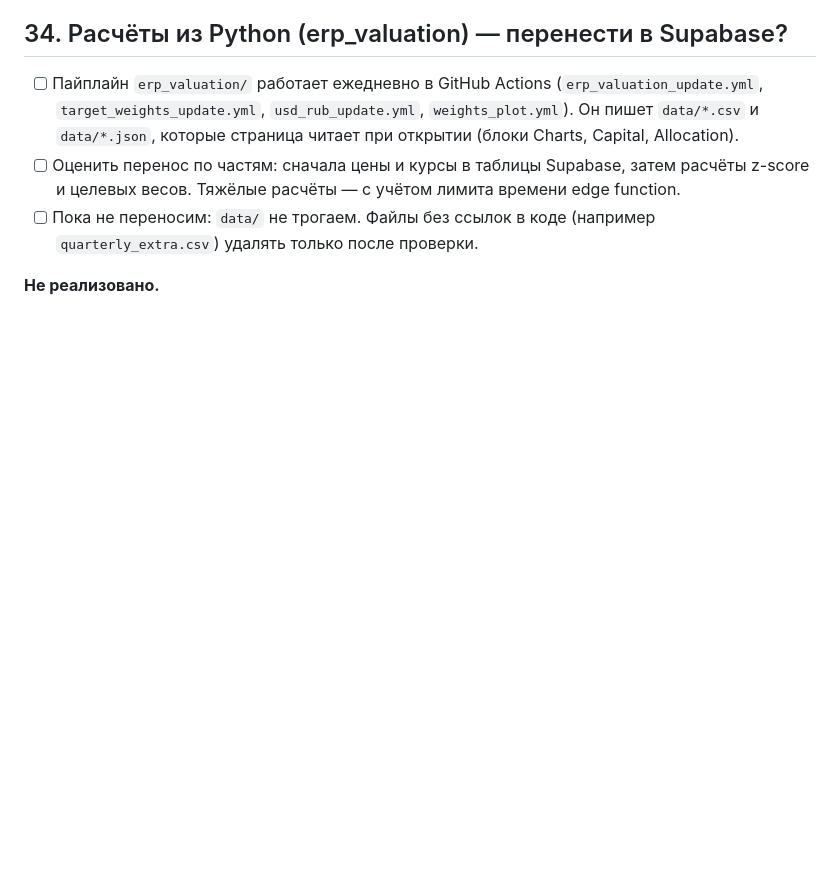
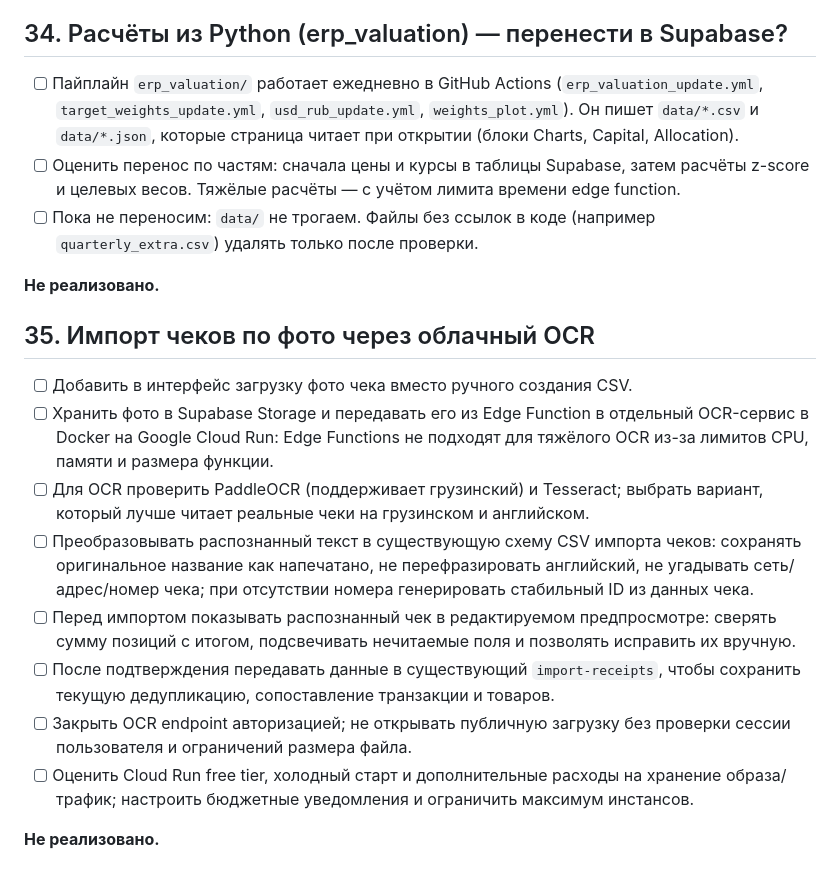
Before and after one commit to Ilyazykov/erp, a Markdown page: TODO.md, the part around the change. GitHub-like rendering; blank space fills up the shorter version.

Commit message:
redeploy

```diff
--- a/TODO.md
+++ b/TODO.md
@@ -1945,3 +1945,28 @@ contract 5239886974», 30 строк, 12.08.2023 – 27.09.2025) в пары н
 - [ ] Пока не переносим: `data/` не трогаем. Файлы без ссылок в коде (например `quarterly_extra.csv`) удалять только после проверки.
 
 **Не реализовано.**
+
+## 35. Импорт чеков по фото через облачный OCR
+
+- [ ] Добавить в интерфейс загрузку фото чека вместо ручного создания CSV.
+- [ ] Хранить фото в Supabase Storage и передавать его из Edge Function в
+  отдельный OCR-сервис в Docker на Google Cloud Run: Edge Functions не подходят
+  для тяжёлого OCR из-за лимитов CPU, памяти и размера функции.
+- [ ] Для OCR проверить PaddleOCR (поддерживает грузинский) и Tesseract; выбрать
+  вариант, который лучше читает реальные чеки на грузинском и английском.
+- [ ] Преобразовывать распознанный текст в существующую схему CSV импорта чеков:
+  сохранять оригинальное название как напечатано, не перефразировать английский,
+  не угадывать сеть/адрес/номер чека; при отсутствии номера генерировать
+  стабильный ID из данных чека.
+- [ ] Перед импортом показывать распознанный чек в редактируемом предпросмотре:
+  сверять сумму позиций с итогом, подсвечивать нечитаемые поля и позволять
+  исправить их вручную.
+- [ ] После подтверждения передавать данные в существующий `import-receipts`,
+  чтобы сохранить текущую дедупликацию, сопоставление транзакции и товаров.
+- [ ] Закрыть OCR endpoint авторизацией; не открывать публичную загрузку без
+  проверки сессии пользователя и ограничений размера файла.
+- [ ] Оценить Cloud Run free tier, холодный старт и дополнительные расходы на
+  хранение образа/трафик; настроить бюджетные уведомления и ограничить максимум
+  инстансов.
+
+**Не реализовано.**
```
